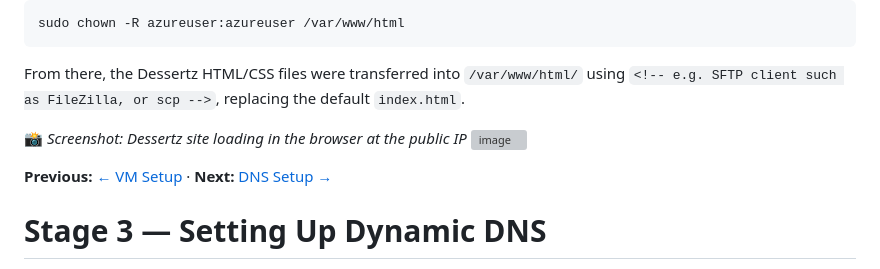
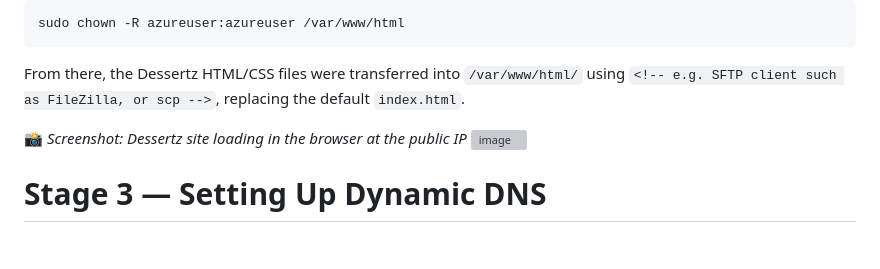
Before and after one commit to Iranya11/Ict171-dessertz-cloud-project, a Markdown page: README.md, the part around the change. Rendered like a GitHub page; blank space fills up the shorter version; grey boxes are pictures that could not be loaded.

```diff
--- a/README.md
+++ b/README.md
@@ -107,8 +107,6 @@ From there, the Dessertz HTML/CSS files were transferred into `/var/www/html/` u
 
 
 
-**Previous:** [← VM Setup](01-vm-setup.md) · **Next:** [DNS Setup →](03-dns-setup.md)
-
 # Stage 3 — Setting Up Dynamic DNS
 
 **Author:** Iranya Dewmini · **Student ID:** 35900162
```
